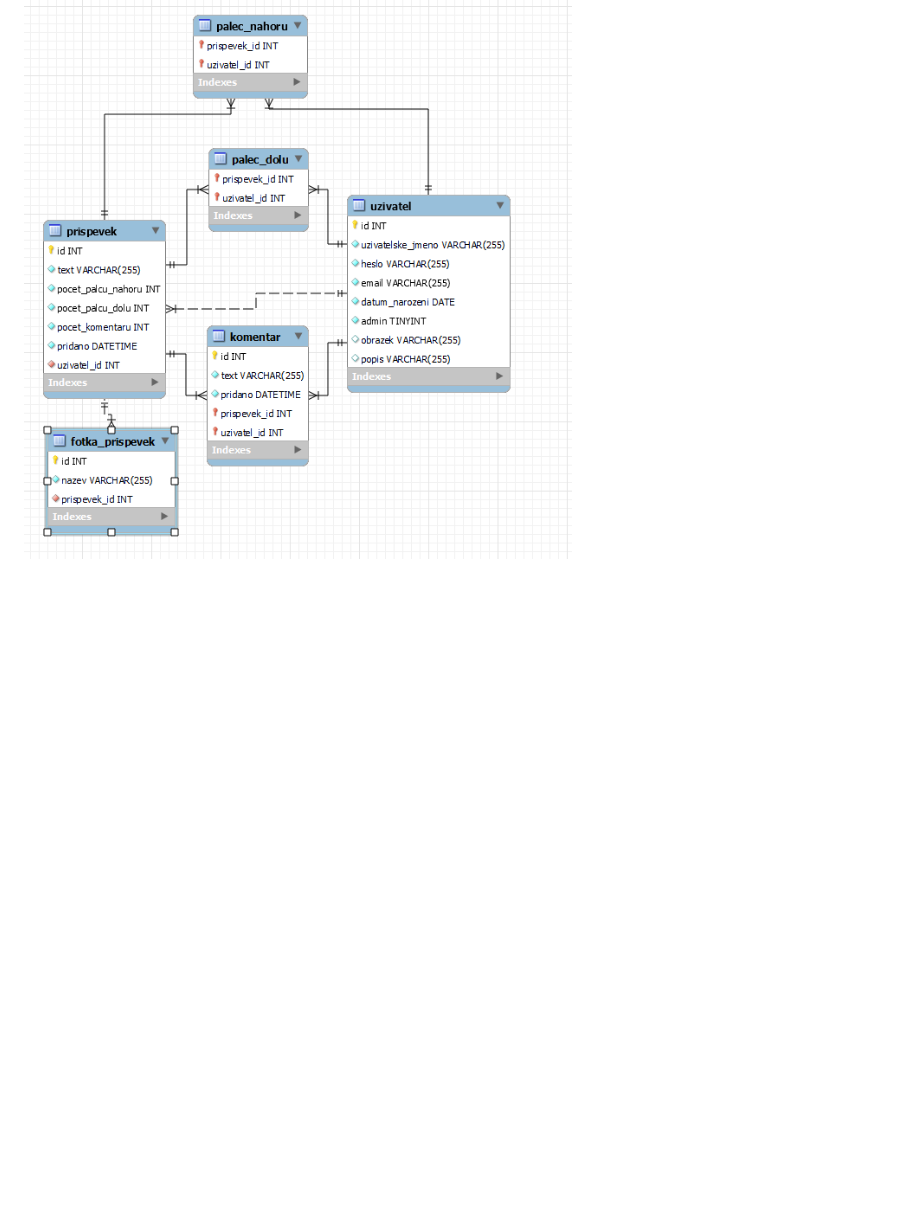
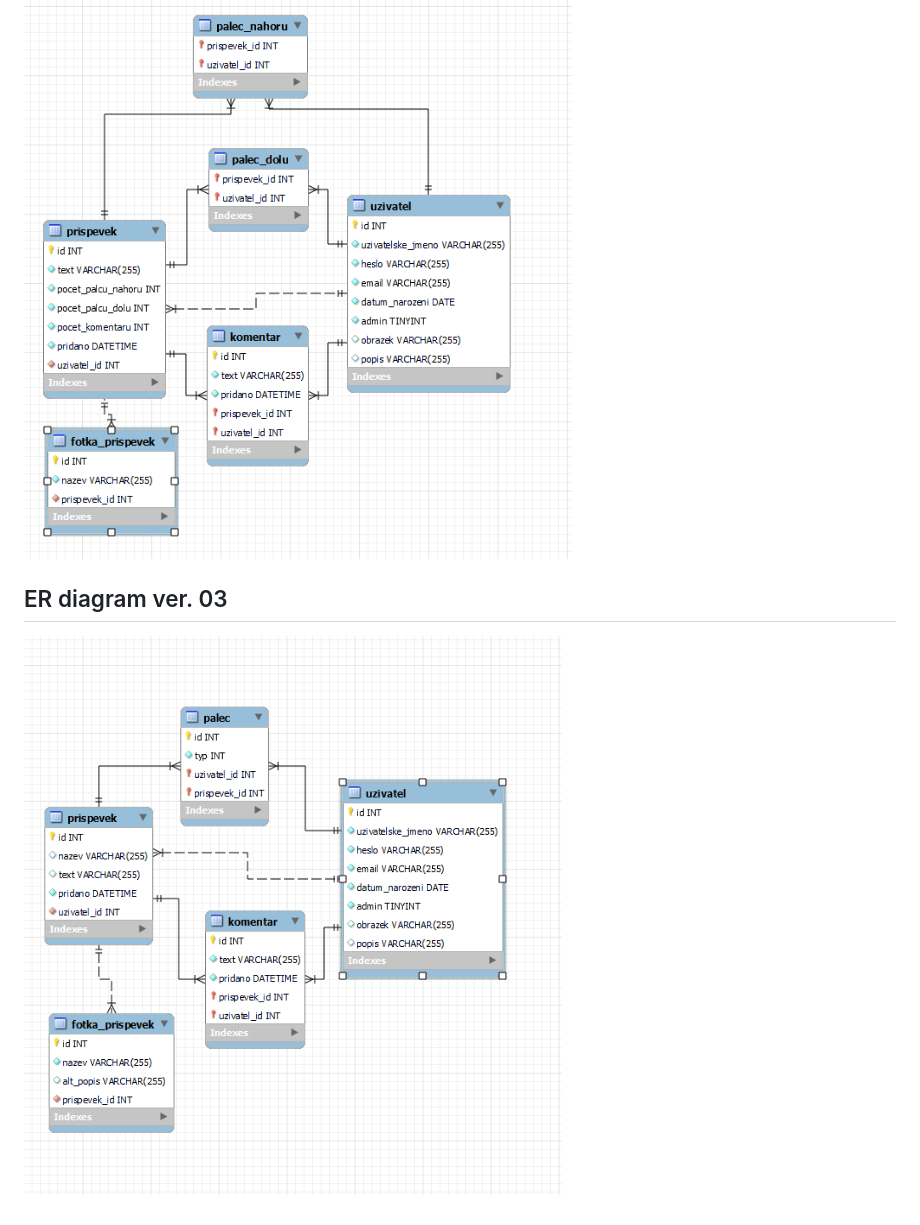
Before and after one commit to David-Citron/socialni-sit, a Markdown page: README.md, the part around the change. Drawn GitHub-style; pictures changed too: image-2.png (added); blank space fills up the shorter version.

Commit message:
Přidaní v dokumentaci nový ER diagrram.

```diff
--- a/README.md
+++ b/README.md
@@ -11,3 +11,5 @@ Odkaz na grafický návrh: https://xd.adobe.com/view/973f6048-e9e9-4e28-a284-8ff
 
 ## ER digram ver. 02
 ![alt text](image-1.png)
+## ER diagram ver. 03
+![alt text](image-2.png)
```
